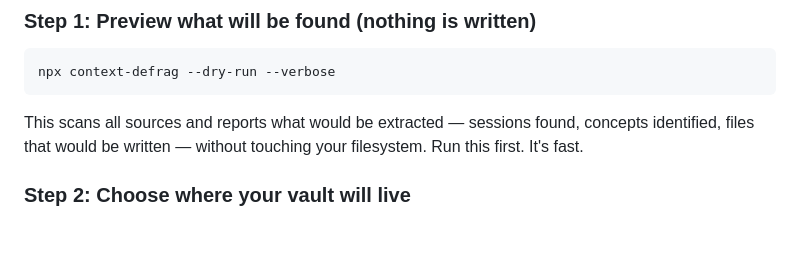
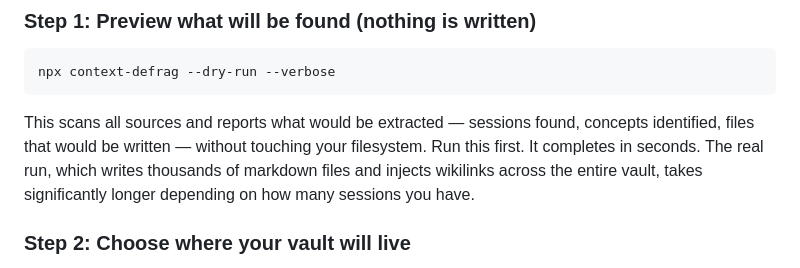
Before and after one commit to somarc/context-defrag, a Markdown page: README.md, the part around the change. Rendered like a GitHub page; blank space fills up the shorter version.

Commit message:
README: note dry-run is fast, real run takes longer

````diff
--- a/README.md
+++ b/README.md
@@ -67,7 +67,7 @@ Node 18-21 works but Cursor chat history will be skipped.
 npx context-defrag --dry-run --verbose
 ```
 
-This scans all sources and reports what would be extracted — sessions found, concepts identified, files that would be written — without touching your filesystem. Run this first. It's fast.
+This scans all sources and reports what would be extracted — sessions found, concepts identified, files that would be written — without touching your filesystem. Run this first. It completes in seconds. The real run, which writes thousands of markdown files and injects wikilinks across the entire vault, takes significantly longer depending on how many sessions you have.
 
 ### Step 2: Choose where your vault will live
 
````
